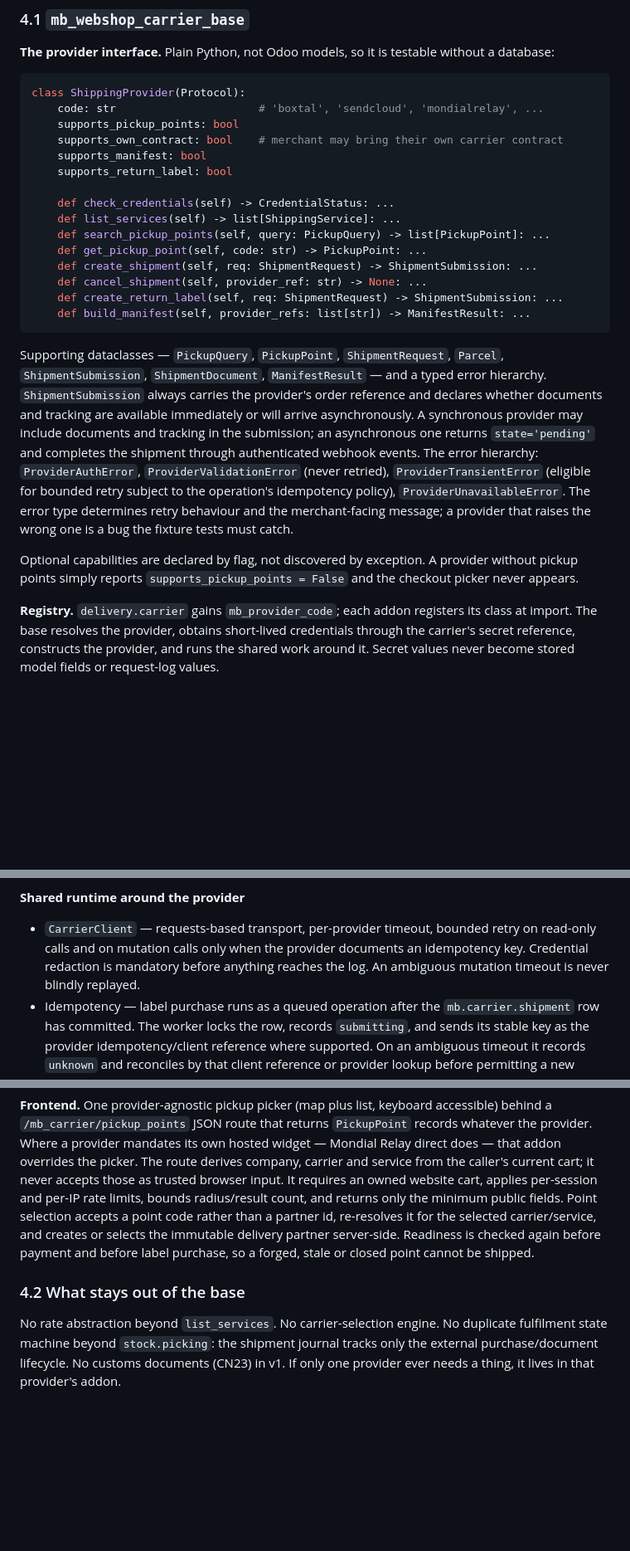
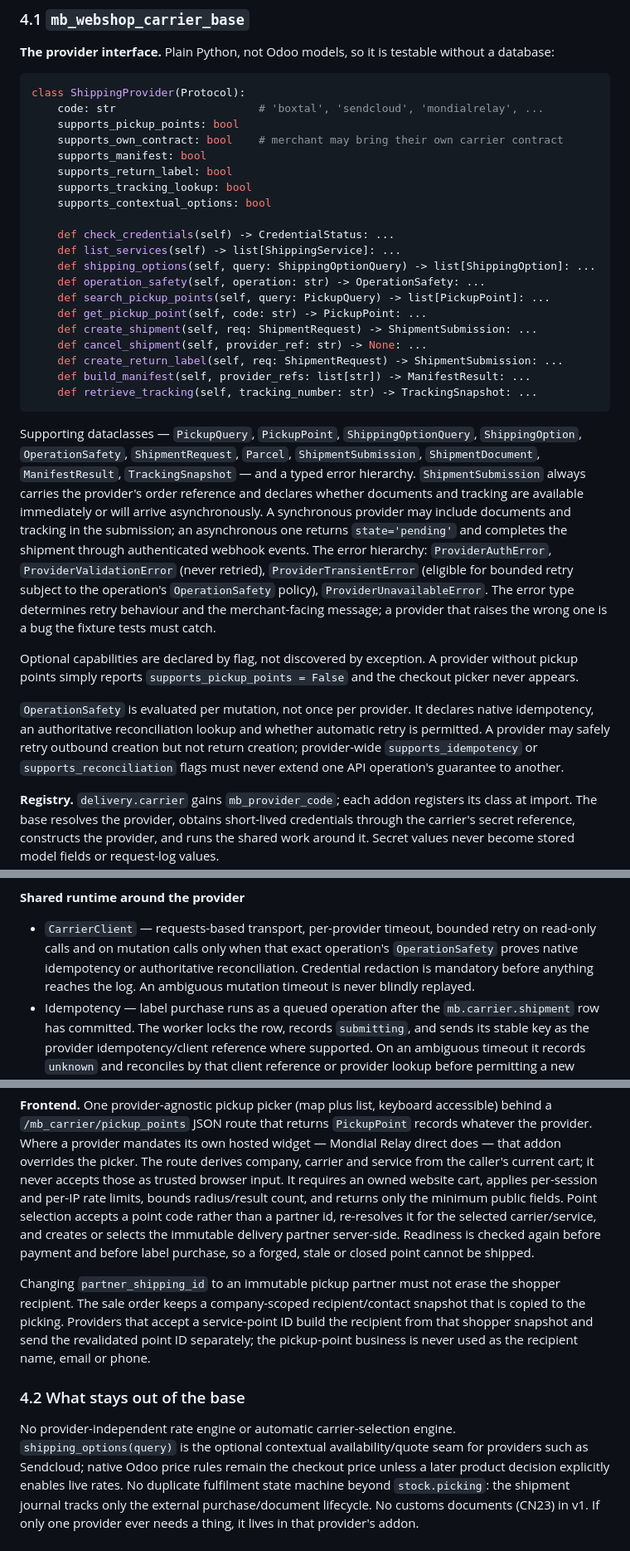
Before and after one commit to MakersBrain/mb-odoo-addons, a Markdown page: makersbrain-webshop-carrier-plan.md, 3 parts joined by grey strips. Shown at 83% size. Drawn GitHub-style; blank space fills up the shorter version.

````diff
--- a/makersbrain-webshop-carrier-plan.md
+++ b/makersbrain-webshop-carrier-plan.md
@@ -136,19 +144,25 @@ class ShippingProvider(Protocol):
     supports_own_contract: bool    # merchant may bring their own carrier contract
     supports_manifest: bool
     supports_return_label: bool
+    supports_tracking_lookup: bool
+    supports_contextual_options: bool
 
     def check_credentials(self) -> CredentialStatus: ...
     def list_services(self) -> list[ShippingService]: ...
+    def shipping_options(self, query: ShippingOptionQuery) -> list[ShippingOption]: ...
+    def operation_safety(self, operation: str) -> OperationSafety: ...
     def search_pickup_points(self, query: PickupQuery) -> list[PickupPoint]: ...
     def get_pickup_point(self, code: str) -> PickupPoint: ...
     def create_shipment(self, req: ShipmentRequest) -> ShipmentSubmission: ...
     def cancel_shipment(self, provider_ref: str) -> None: ...
     def create_return_label(self, req: ShipmentRequest) -> ShipmentSubmission: ...
     def build_manifest(self, provider_refs: list[str]) -> ManifestResult: ...
+    def retrieve_tracking(self, tracking_number: str) -> TrackingSnapshot: ...
 ```
 
-Supporting dataclasses — `PickupQuery`, `PickupPoint`, `ShipmentRequest`,
-`Parcel`, `ShipmentSubmission`, `ShipmentDocument`, `ManifestResult` — and a
+Supporting dataclasses — `PickupQuery`, `PickupPoint`, `ShippingOptionQuery`,
+`ShippingOption`, `OperationSafety`, `ShipmentRequest`, `Parcel`,
+`ShipmentSubmission`, `ShipmentDocument`, `ManifestResult`, `TrackingSnapshot` — and a
 typed error hierarchy. `ShipmentSubmission` always carries the provider's order
 reference and declares whether documents and tracking are available immediately
 or will arrive asynchronously. A synchronous provider may include documents and
@@ -156,13 +170,19 @@ tracking in the submission; an asynchronous one returns `state='pending'` and
 completes the shipment through authenticated webhook events. The error hierarchy:
 `ProviderAuthError`, `ProviderValidationError` (never retried),
 `ProviderTransientError` (eligible for bounded retry subject to the operation's
-idempotency policy), `ProviderUnavailableError`. The error type determines
+`OperationSafety` policy), `ProviderUnavailableError`. The error type determines
 retry behaviour and the merchant-facing message; a provider that
 raises the wrong one is a bug the fixture tests must catch.
 
 Optional capabilities are declared by flag, not discovered by exception. A
 provider without pickup points simply reports `supports_pickup_points = False`
 and the checkout picker never appears.
+
+`OperationSafety` is evaluated per mutation, not once per provider. It declares
+native idempotency, an authoritative reconciliation lookup and whether automatic
+retry is permitted. A provider may safely retry outbound creation but not return
+creation; provider-wide `supports_idempotency` or `supports_reconciliation`
+flags must never extend one API operation's guarantee to another.
 
 **Registry.** `delivery.carrier` gains `mb_provider_code`; each addon registers
 its class at import. The base resolves the provider, obtains short-lived
@@ -215,9 +235,10 @@ fields or request-log values.
 **Shared runtime around the provider**
 
 - `CarrierClient` — requests-based transport, per-provider timeout, bounded
-  retry on read-only calls and on mutation calls only when the provider documents
-  an idempotency key. Credential redaction is mandatory before anything reaches
-  the log. An ambiguous mutation timeout is never blindly replayed.
+  retry on read-only calls and on mutation calls only when that exact operation's
+  `OperationSafety` proves native idempotency or authoritative reconciliation.
+  Credential redaction is mandatory before anything reaches the log. An
+  ambiguous mutation timeout is never blindly replayed.
 - Idempotency — label purchase runs as a queued operation after the
   `mb.carrier.shipment` row has committed. The worker locks the row, records
   `submitting`, and sends its stable key as the provider idempotency/client
@@ -286,9 +307,19 @@ creates or selects the immutable delivery partner server-side. Readiness is
 checked again before payment and before label purchase, so a forged, stale or
 closed point cannot be shipped.
 
+Changing `partner_shipping_id` to an immutable pickup partner must not erase the
+shopper recipient. The sale order keeps a company-scoped recipient/contact
+snapshot that is copied to the picking. Providers that accept a service-point ID
+build the recipient from that shopper snapshot and send the revalidated point ID
+separately; the pickup-point business is never used as the recipient name, email
+or phone.
+
 ### 4.2 What stays out of the base
 
-No rate abstraction beyond `list_services`. No carrier-selection engine. No
+No provider-independent rate engine or automatic carrier-selection engine.
+`shipping_options(query)` is the optional contextual availability/quote seam for
+providers such as Sendcloud; native Odoo price rules remain the checkout price
+unless a later product decision explicitly enables live rates. No
 duplicate fulfilment state machine beyond `stock.picking`: the shipment journal
 tracks only the external purchase/document lifecycle. No customs documents
 (CN23) in v1. If only one provider ever needs a thing, it lives in that
````
Also changed, not shown: other parts of makersbrain-webshop-carrier-plan.md (+51 -17 lines), makersbrain-webshop-carrier-sendcloud-plan.md (added, +396 -0 lines).
